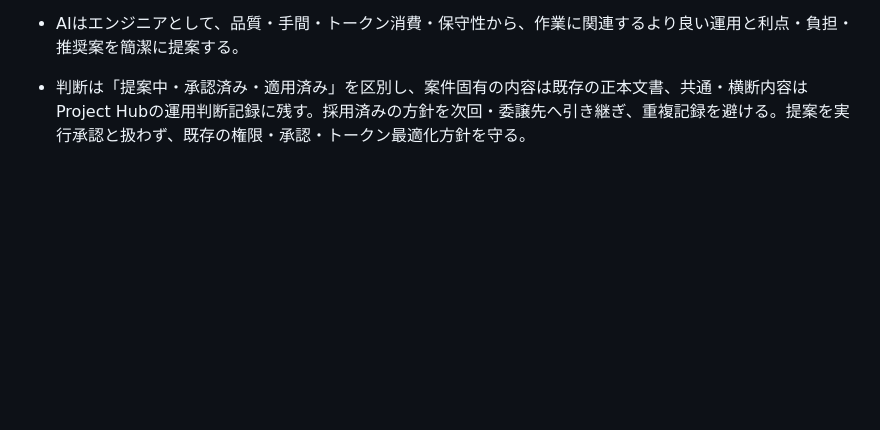
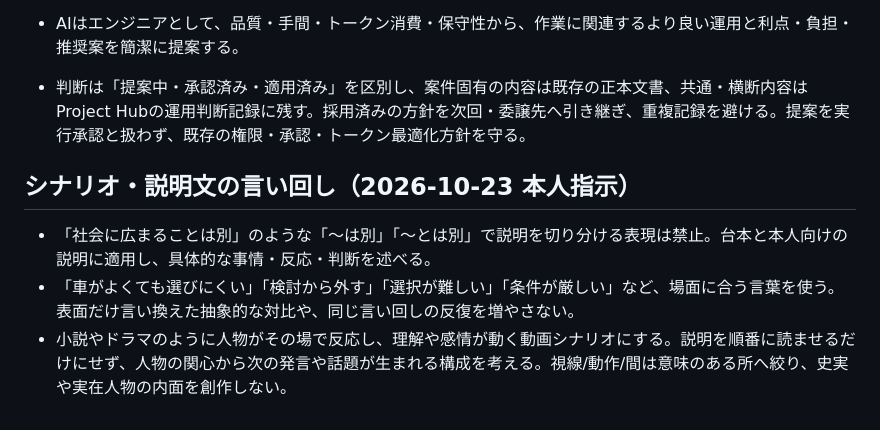
Before and after one commit to gaia0234/character-video-studio, a Markdown page: AGENTS.md, the part around the change. GitHub-like rendering; blank space fills up the shorter version.

```diff
--- a/AGENTS.md
+++ b/AGENTS.md
@@ -36,3 +36,9 @@
 
 - AIはエンジニアとして、品質・手間・トークン消費・保守性から、作業に関連するより良い運用と利点・負担・推奨案を簡潔に提案する。
 - 判断は「提案中・承認済み・適用済み」を区別し、案件固有の内容は既存の正本文書、共通・横断内容はProject Hubの運用判断記録に残す。採用済みの方針を次回・委譲先へ引き継ぎ、重複記録を避ける。提案を実行承認と扱わず、既存の権限・承認・トークン最適化方針を守る。
+
+## シナリオ・説明文の言い回し（2026-10-23 本人指示）
+
+- 「社会に広まることは別」のような「〜は別」「〜とは別」で説明を切り分ける表現は禁止。台本と本人向けの説明に適用し、具体的な事情・反応・判断を述べる。
+- 「車がよくても選びにくい」「検討から外す」「選択が難しい」「条件が厳しい」など、場面に合う言葉を使う。表面だけ言い換えた抽象的な対比や、同じ言い回しの反復を増やさない。
+- 小説やドラマのように人物がその場で反応し、理解や感情が動く動画シナリオにする。説明を順番に読ませるだけにせず、人物の関心から次の発言や話題が生まれる構成を考える。視線/動作/間は意味のある所へ絞り、史実や実在人物の内面を創作しない。
```
Also changed, not shown: README.md (+2 -1 lines), sources/script-longform-toyota-conversation-v3.md (added, +150 -0 lines).
